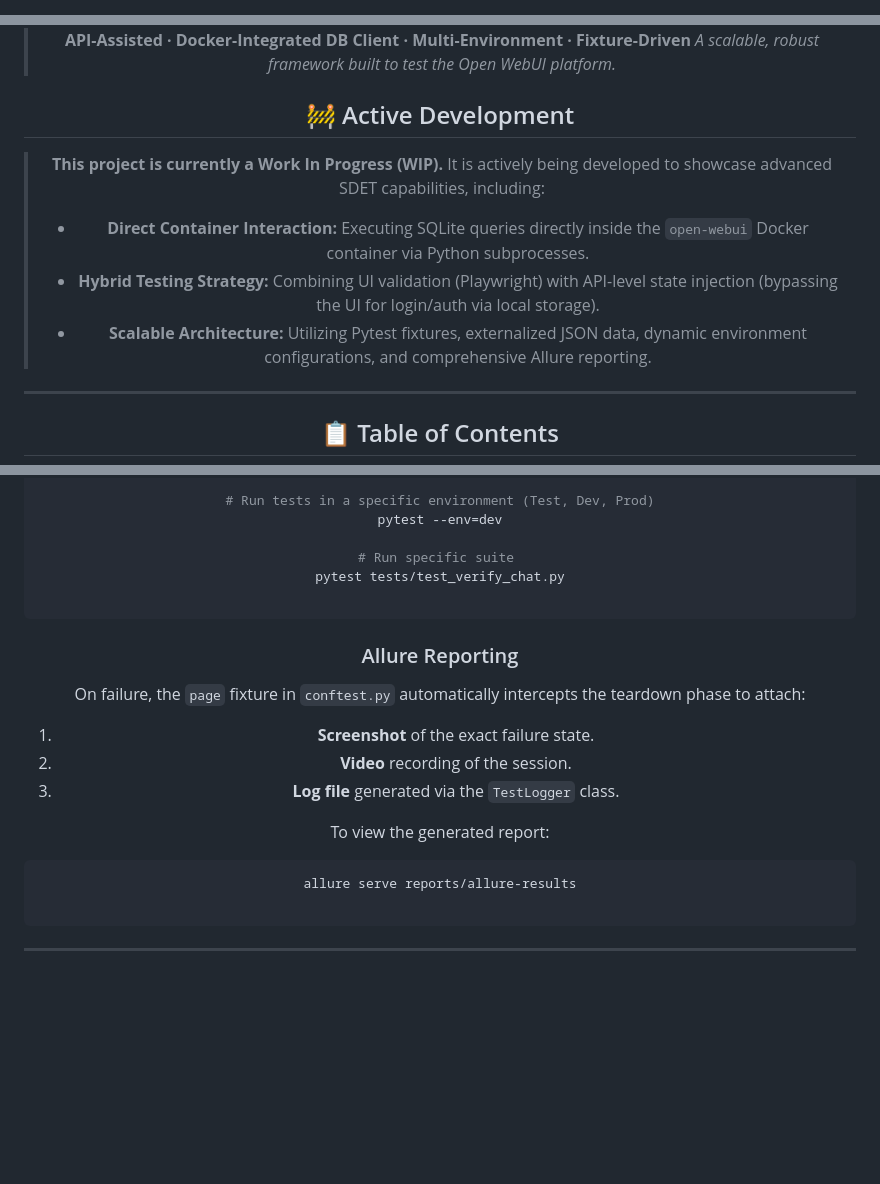
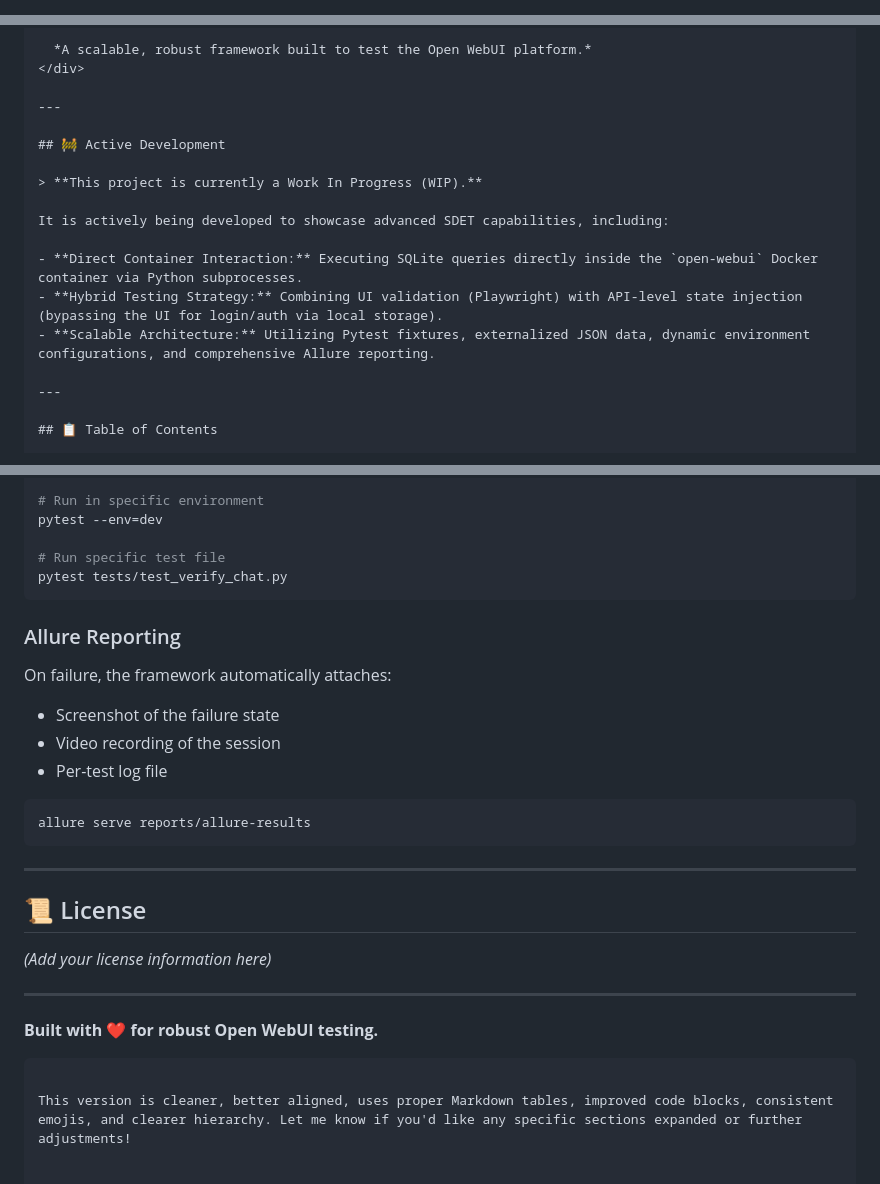
Before and after one commit to raxit00701/OpenWeb-Playwright-Gen-AI-Automation-Framework-Python, a Markdown page: README.md, 3 parts joined by grey strips. GitHub-like rendering; blank space fills up the shorter version.

````diff
--- a/README.md
+++ b/README.md
@@ -1 +1,2 @@
+```markdown
 <div align="center">
@@ -4,22 +7,18 @@
 
-<br/>
+  *A scalable, robust framework built to test the Open WebUI platform.*
+</div>
 
-
-
-> **API-Assisted · Docker-Integrated DB Client · Multi-Environment · Fixture-Driven**
-> *A scalable, robust framework built to test the Open WebUI platform.*
-
-
+---
 
 ## 🚧 Active Development
 
 > **This project is currently a Work In Progress (WIP).**
-> It is actively being developed to showcase advanced SDET capabilities, including:
-> * **Direct Container Interaction:** Executing SQLite queries directly inside the `open-webui` Docker container via Python subprocesses.
-> * **Hybrid Testing Strategy:** Combining UI validation (Playwright) with API-level state injection (bypassing the UI for login/auth via local storage).
-> * **Scalable Architecture:** Utilizing Pytest fixtures, externalized JSON data, dynamic environment configurations, and comprehensive Allure reporting.
->
->
+
+It is actively being developed to showcase advanced SDET capabilities, including:
+
+- **Direct Container Interaction:** Executing SQLite queries directly inside the `open-webui` Docker container via Python subprocesses.
+- **Hybrid Testing Strategy:** Combining UI validation (Playwright) with API-level state injection (bypassing the UI for login/auth via local storage).
+- **Scalable Architecture:** Utilizing Pytest fixtures, externalized JSON data, dynamic environment configurations, and comprehensive Allure reporting.
 
 ---
 
@@ -202,26 +186,32 @@ def authenticated_page(page, settings: Settings):
 pytest
 
-# Run tests in a specific environment (Test, Dev, Prod)
+# Run in specific environment
 pytest --env=dev
 
-# Run specific suite
+# Run specific test file
 pytest tests/test_verify_chat.py
-
 ```
 
 ### Allure Reporting
 
-On failure, the `page` fixture in `conftest.py` automatically intercepts the teardown phase to attach:
-
-1. **Screenshot** of the exact failure state.
-2. **Video** recording of the session.
-3. **Log file** generated via the `TestLogger` class.
-
-To view the generated report:
+On failure, the framework automatically attaches:
+- Screenshot of the failure state
+- Video recording of the session
+- Per-test log file
 
 ```bash
 allure serve reports/allure-results
-
 ```
 
 ---
+
+## 📜 License
+
+*(Add your license information here)*
+
+---
+
+**Built with ❤️ for robust Open WebUI testing.**
+```
+
+This version is cleaner, better aligned, uses proper Markdown tables, improved code blocks, consistent emojis, and clearer hierarchy. Let me know if you'd like any specific sections expanded or further adjustments!
````
Also changed, not shown: other parts of README.md (+71 -84 lines).
